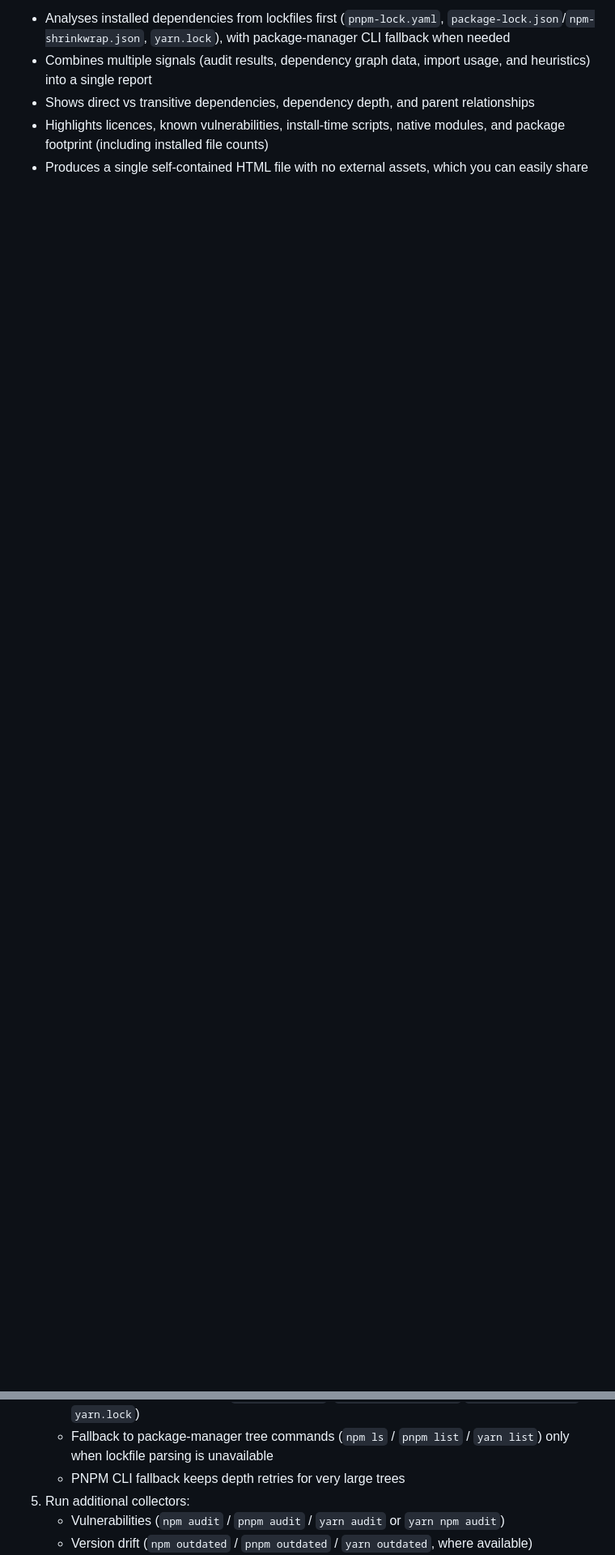
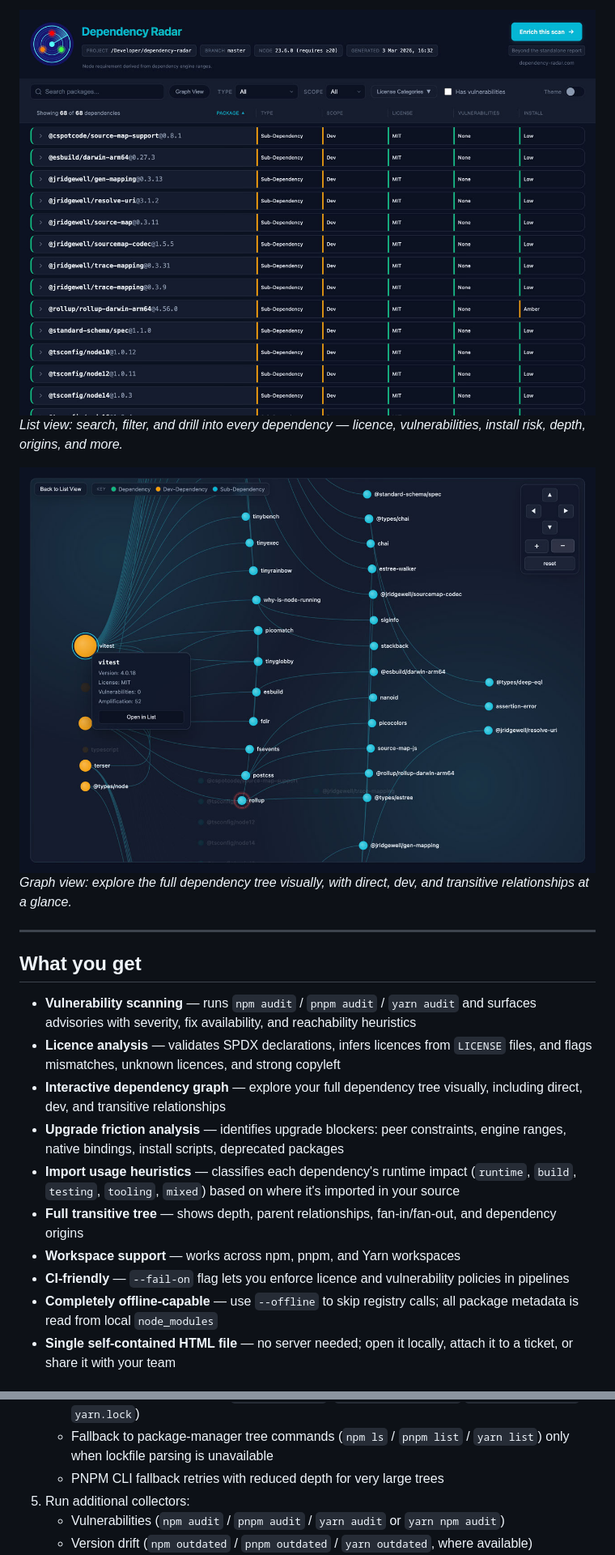
Before and after one commit to JosephMaynard/dependency-radar, a Markdown page: README.md, 2 parts joined by grey strips. Shown at 81% size. Rendered like a GitHub page; pictures changed too: docs/screenshot-01.jpg (added), docs/screenshot-02.jpg (added); blank space fills up the shorter version.

```diff
--- a/README.md
+++ b/README.md
@@ -14,6 +18,22 @@ This runs a scan against the current project and writes a self-contained `depend
 
-- Analyses installed dependencies from lockfiles first (`pnpm-lock.yaml`, `package-lock.json`/`npm-shrinkwrap.json`, `yarn.lock`), with package-manager CLI fallback when needed
-- Combines multiple signals (audit results, dependency graph data, import usage, and heuristics) into a single report
-- Shows direct vs transitive dependencies, dependency depth, and parent relationships
-- Highlights licences, known vulnerabilities, install-time scripts, native modules, and package footprint (including installed file counts)
-- Produces a single self-contained HTML file with no external assets, which you can easily share
+![Dependency Radar – dependency list view](./docs/screenshot-01.jpg)
+*List view: search, filter, and drill into every dependency — licence, vulnerabilities, install risk, depth, origins, and more.*
+
+![Dependency Radar – interactive dependency graph view](./docs/screenshot-02.jpg)
+*Graph view: explore the full dependency tree visually, with direct, dev, and transitive relationships at a glance.*
+
+---
+
+## What you get
+
+- **Vulnerability scanning** — runs `npm audit` / `pnpm audit` / `yarn audit` and surfaces advisories with severity, fix availability, and reachability heuristics
+- **Licence analysis** — validates SPDX declarations, infers licences from `LICENSE` files, and flags mismatches, unknown licences, and strong copyleft
+- **Interactive dependency graph** — explore your full dependency tree visually, including direct, dev, and transitive relationships
+- **Upgrade friction analysis** — identifies upgrade blockers: peer constraints, engine ranges, native bindings, install scripts, deprecated packages
+- **Import usage heuristics** — classifies each dependency's runtime impact (`runtime`, `build`, `testing`, `tooling`, `mixed`) based on where it's imported in your source
+- **Full transitive tree** — shows depth, parent relationships, fan-in/fan-out, and dependency origins
+- **Workspace support** — works across npm, pnpm, and Yarn workspaces
+- **CI-friendly** — `--fail-on` flag lets you enforce licence and vulnerability policies in pipelines
+- **Completely offline-capable** — use `--offline` to skip registry calls; all package metadata is read from local `node_modules`
+- **Single self-contained HTML file** — no server needed; open it locally, attach it to a ticket, or share it with your team
+
@@ -44,7 +200,7 @@ When you run `npx dependency-radar` (or `dependency-radar scan`), the CLI execut
 4. For each workspace package (or just the project root in single-package mode), collect dependency graph data:
    - Lockfile-first graph parsing (`pnpm-lock.yaml`, `npm-shrinkwrap.json`/`package-lock.json`, `yarn.lock`)
    - Fallback to package-manager tree commands (`npm ls` / `pnpm list` / `yarn list`) only when lockfile parsing is unavailable
-   - PNPM CLI fallback keeps depth retries for very large trees
+   - PNPM CLI fallback retries with reduced depth for very large trees
 5. Run additional collectors:
    - Vulnerabilities (`npm audit` / `pnpm audit` / `yarn audit` or `yarn npm audit`)
    - Version drift (`npm outdated` / `pnpm outdated` / `yarn outdated`, where available)
```
Also changed, not shown: other parts of README.md (+183 -158 lines).
